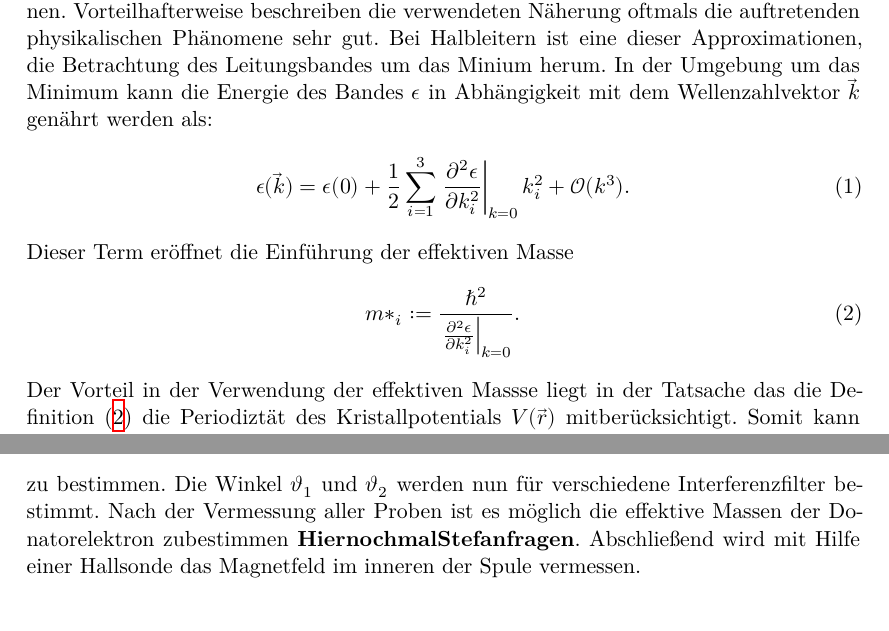
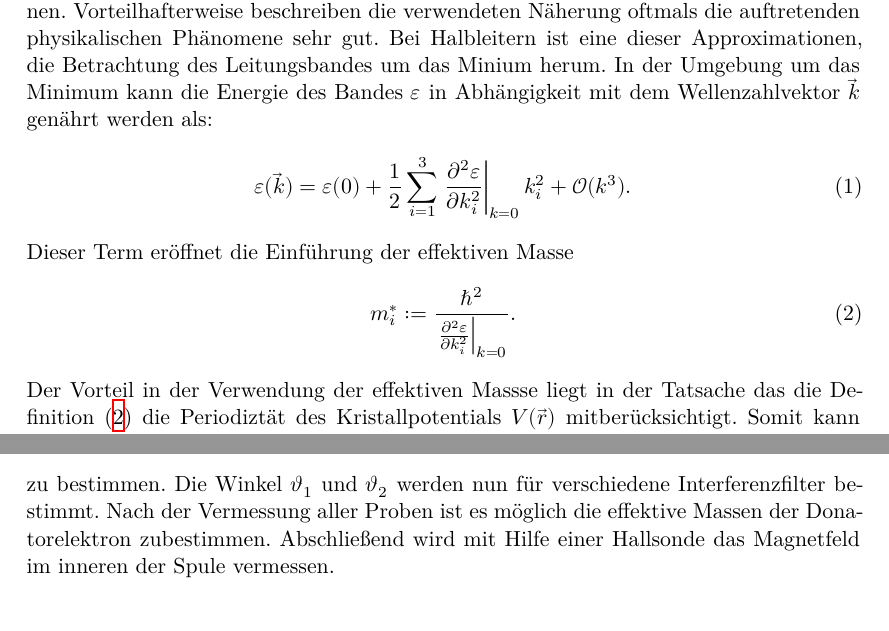
Before and after one commit to stefangri/s_s_masterpraktikum, a LaTeX document (V46_Faradayeffekt/report/main.tex, which reads V46_Faradayeffekt/report/content/01_theory.tex, V46_Faradayeffekt/report/content/02_procedure.tex): two parts of pages 2 and 7 of 8, joined at a grey line, cut so that both start at the same text. Compiled offline with XeLaTeX; a LaTeX package or settings file that is missing is left out; an older LaTeX class or package is replaced by its successor.

Commit message:
theorie wird gepullt

```diff
--- a/V46_Faradayeffekt/report/content/01_theory.tex
+++ b/V46_Faradayeffekt/report/content/01_theory.tex
@@ -15,16 +15,16 @@ Hierdurch ist eine exakte mathemaische Beschreibung meist schwierig und bedarf
 Approximationen. Vorteilhafterweise beschreiben die verwendeten Näherung oftmals
 die auftretenden physikalischen Phänomene sehr gut. Bei Halbleitern ist eine
 dieser Approximationen, die Betrachtung des Leitungsbandes um das Minium herum.
-In der Umgebung um das Minimum kann die Energie des Bandes $\epsilon$
+In der Umgebung um das Minimum kann die Energie des Bandes $\varepsilon$
 in Abhängigkeit mit dem Wellenzahlvektor $\vec{k}$ genährt werden als:
 \begin{equation}
   \label{eq:gleichung_energie}
-  \epsilon(\vec{k})=\epsilon(0) + \frac{1}{2}\sum_{i=1}^3 \left.\frac{\partial^2 \epsilon}{\partial k_i^2}\right|_{k=0}k_i^2 + \mathcal{O}(k^3).
+  \varepsilon(\vec{k})=\varepsilon(0) + \frac{1}{2}\sum_{i=1}^3 \left.\frac{\partial^2 \varepsilon}{\partial k_i^2}\right|_{k=0}k_i^2 + \mathcal{O}(k^3).
 \end{equation}
 Dieser Term eröffnet die Einführung der effektiven Masse
 \begin{equation}
   \label{eq:effetive_masse}
-  m*_i := \frac{\hbar^2}{\left.\frac{\partial^2 \epsilon}{\partial k_i^2}\right|_{k=0}}.
+  m^{*}_i := \frac{\hbar^2}{\left.\frac{\partial^2 \varepsilon}{\partial k_i^2}\right|_{k=0}}.
 \end{equation}
 Der Vorteil in der Verwendung der effektiven Massse liegt in der Tatsache das
 die Definition \eqref{eq:effetive_masse} die Periodiztät des  Kristallpotentials
--- a/V46_Faradayeffekt/report/content/02_procedure.tex
+++ b/V46_Faradayeffekt/report/content/02_procedure.tex
@@ -91,7 +91,7 @@ $\vartheta$ über den Zusammenhang
 \end{equation}
 zu bestimmen. Die Winkel $\vartheta_1$ und $\vartheta_2$ werden nun für verschiedene
 Interferenzfilter bestimmt. Nach der Vermessung aller Proben ist es möglich die
-effektive Massen der Donatorelektron zubestimmen \textbf{HiernochmalStefanfragen}.
+effektive Massen der Donatorelektron zubestimmen.
 Abschließend wird mit Hilfe einer Hallsonde das Magnetfeld im inneren der Spule
 vermessen.
 \FloatBarrier
```
Also changed, not shown: V46_Faradayeffekt/report/content/01_theory.tex (8 more changed lines).
